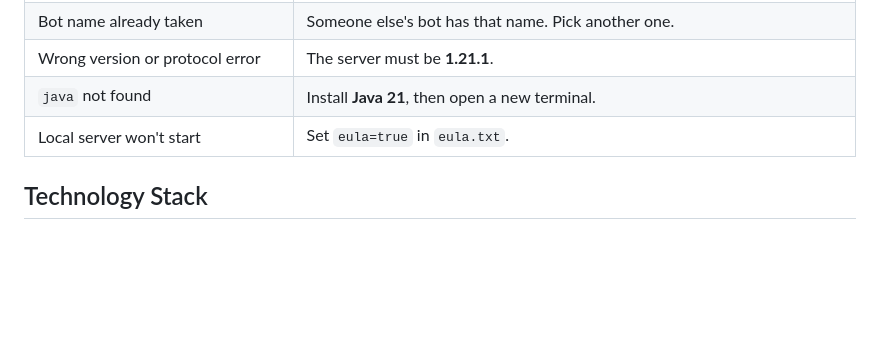
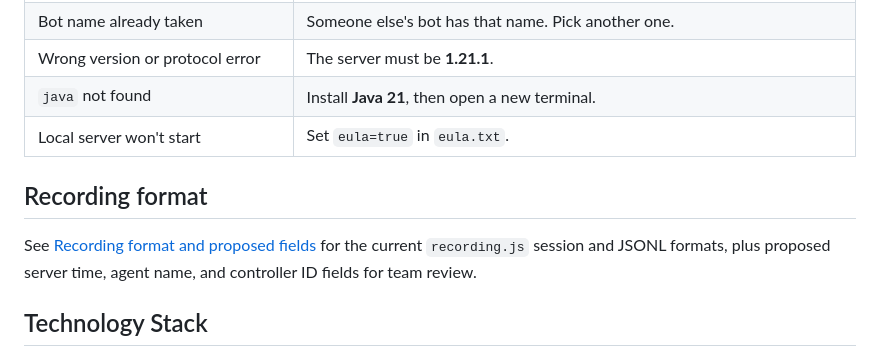
Before and after one commit to benpham3206/Agent37, a Markdown page: README.md, the part around the change. Drawn GitHub-style; blank space fills up the shorter version.

Commit message:
Added recording format documentation

```diff
--- a/README.md
+++ b/README.md
@@ -151,6 +151,10 @@ If the host's computer is off, use your local server.
 | `java` not found | Install **Java 21**, then open a new terminal. |
 | Local server won't start | Set `eula=true` in `eula.txt`. |
 
+## Recording format
+
+See [Recording format and proposed fields](docs/recording-format.md) for the current `recording.js` session and JSONL formats, plus proposed server time, agent name, and controller ID fields for team review.
+
 ## Technology Stack
 
 - **Programming Language:** JavaScript
```
Also changed, not shown: docs/recording-format.md (added, +167 -0 lines).
